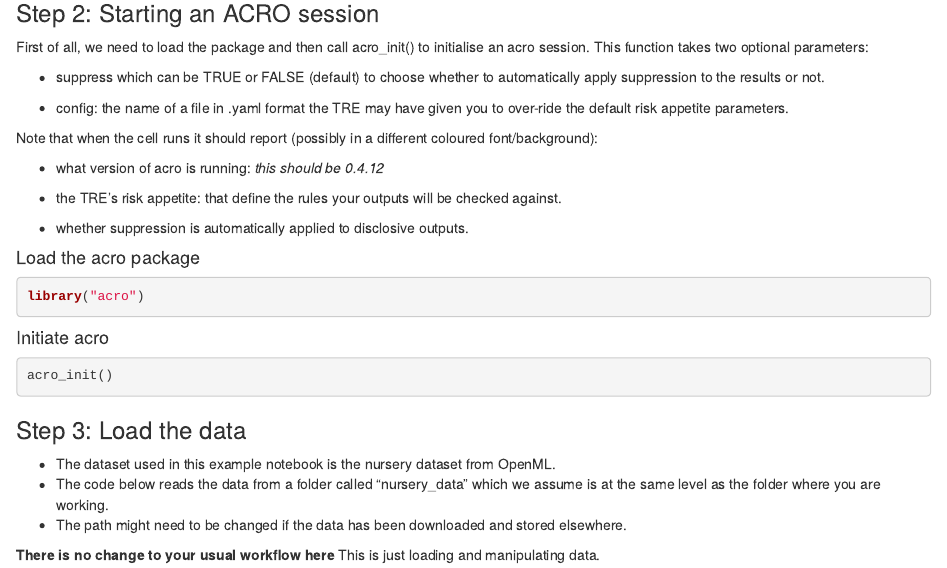
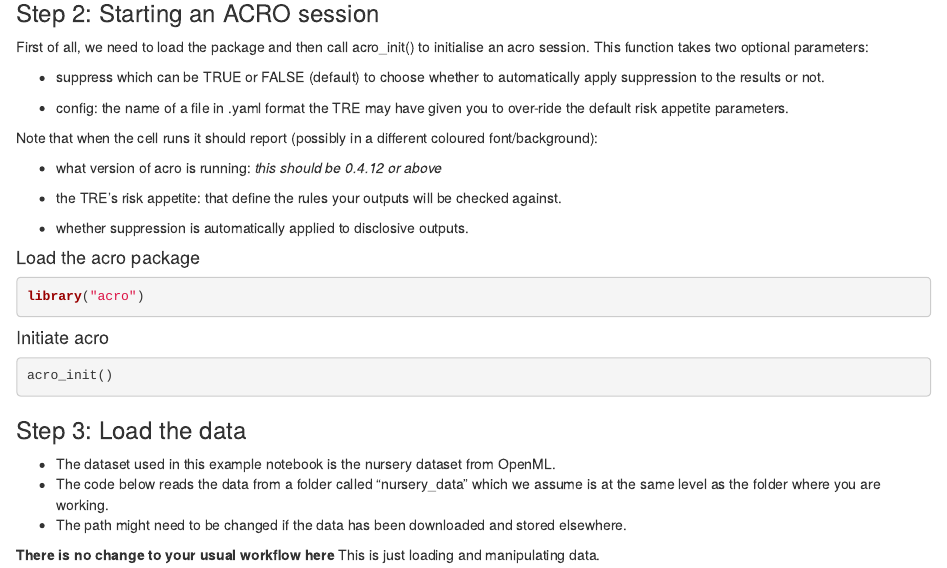
Before and after one commit to AI-SDC/ACRO-R, an R Markdown document (inst/notebooks/acro_demo_2026.Rmd): the page in a window 1100 px wide, from 1910 px down. Rendered offline with R 4.5, knitr and Pandoc, with nearby package versions; the code chunks are not run, so their results and figures are left out.

Commit message:
updating demo notebook

```diff
--- a/inst/notebooks/acro_demo_2026.Rmd
+++ b/inst/notebooks/acro_demo_2026.Rmd
@@ -147,7 +147,7 @@ session. This function takes two optional parameters:
 Note that when the cell runs it should report (possibly in a different coloured
 font/background):
 
--   what version of acro is running: *this should be 0.4.12*
+-   what version of acro is running: *this should be 0.4.12 or above*
 
 -   the TRE's risk appetite: that define the rules your outputs will be checked against.
 
```
Also changed, not shown: inst/notebooks/acro_demo_2026.R (+1 -1 lines).
